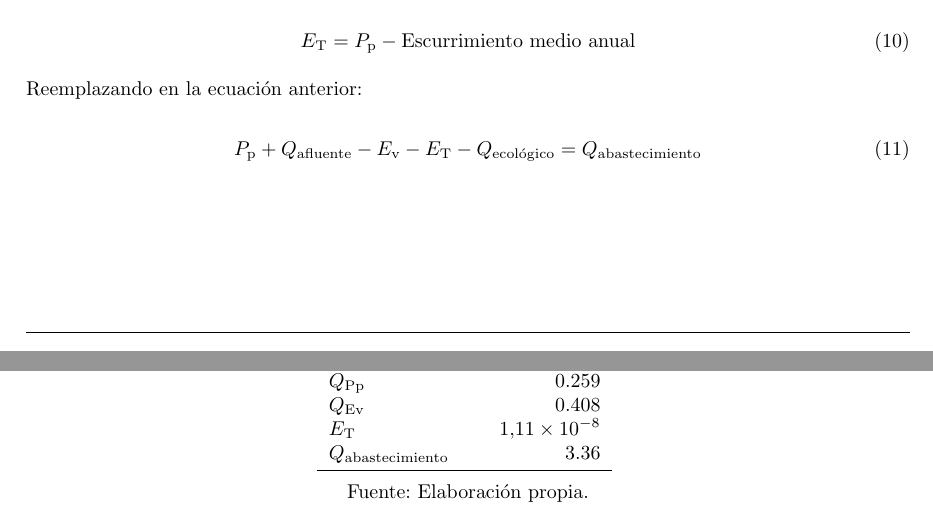
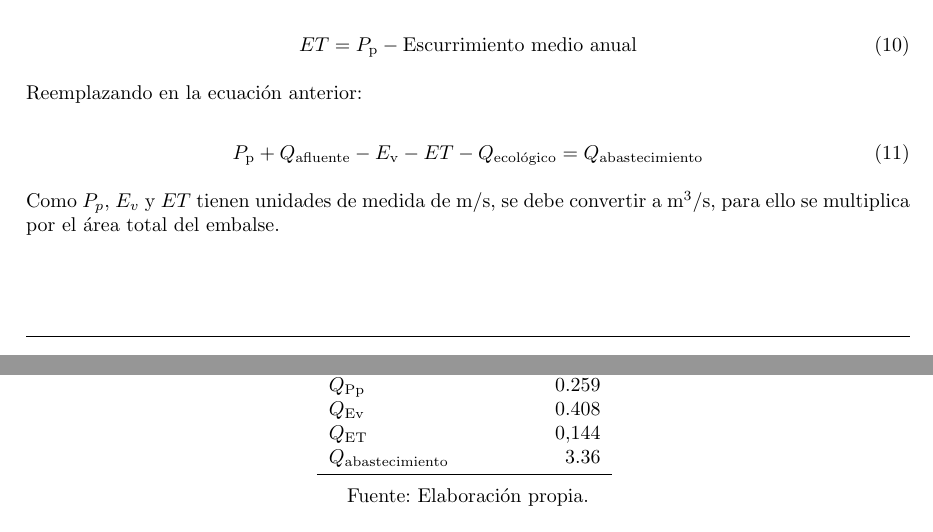
Before and after one commit to LukasWolff2002/TAREA_1_HIDROLOGIA, a LaTeX document (INFORME/informe.tex): two parts of pages 21 and 22 of 24, joined at a grey line, cut so that both start at the same text. Compiled offline with pdfLaTeX.

Commit message:
cambio ecuaciones

```diff
--- a/INFORME/informe.tex
+++ b/INFORME/informe.tex
@@ -871,14 +871,16 @@ Del balance hidrológico, tenemos:
 Donde:
 
 \begin{equation}
-    E_{\text{T}} = P_{\text{p}} - \text{Escurrimiento medio anual}
+    ET = P_{\text{p}} - \text{Escurrimiento medio anual}
 \end{equation}
 
 Reemplazando en la ecuación anterior:
 
 \begin{equation}
-    P_{\text{p}} + Q_{\text{afluente}} - E_{\text{v}} - E_{\text{T}} - Q_{\text{ecológico}} = Q_{\text{abastecimiento}}
+    P_{\text{p}} + Q_{\text{afluente}} - E_{\text{v}} - ET - Q_{\text{ecológico}} = Q_{\text{abastecimiento}}
 \end{equation}
+
+Como  $P_p$, $E_v$ y $ET$  tienen unidades de medida de m/s, se debe convertir a m\(^3\)/s, para ello se multiplica por el área total del embalse.
 
 \newpage
 \subsection{Resultados Obtenidos}
@@ -897,7 +899,7 @@ Los resultados obtenidos de los caudales se presentan en la siguiente tabla:
         \(Q_{\text{ecológico}}\) & 0.373 \\
         \(Q_{\text{Pp}}\) & 0.259 \\
         \(Q_{\text{Ev}}\) & 0.408 \\
-        \(E_{\text{T}}\) & \(1.11 \times 10^{-8}\) \\
+        \(Q_{\text{ET}}\) & \(0.144 \) \\
         \(Q_{\text{abastecimiento}}\) & 3.36 \\
         \bottomrule
     \end{tabular}
```
Also changed, not shown: INFORME/informe.tex (2 more changed lines).
